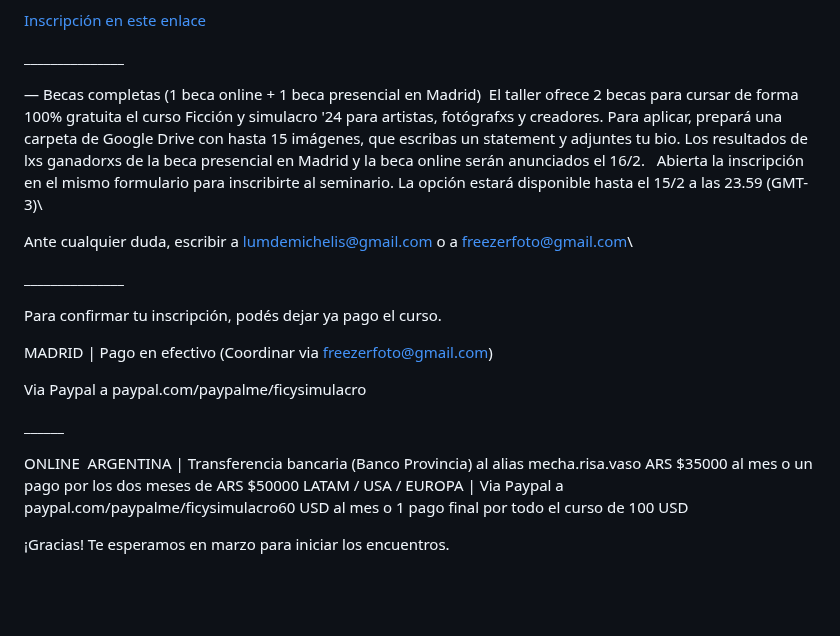
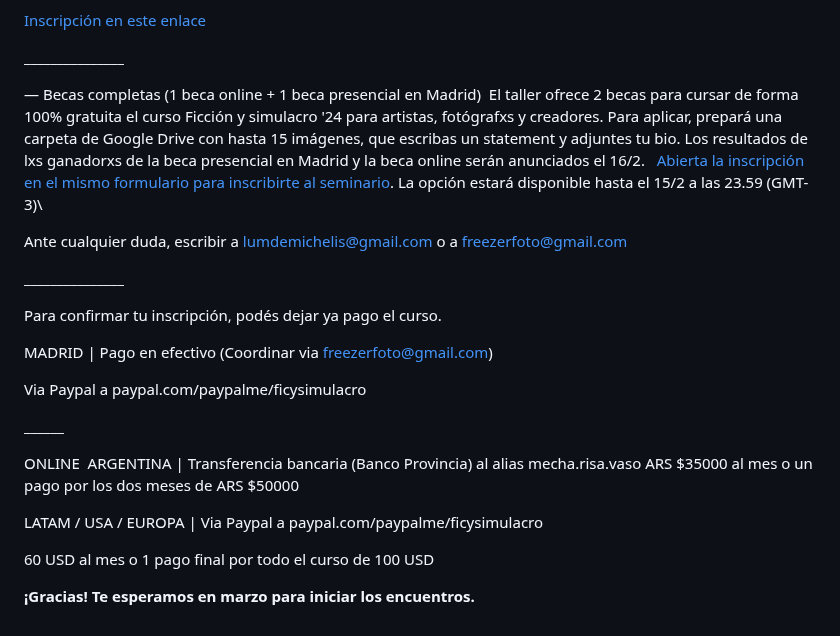
Before and after one commit to redraw/freezer, a Markdown page: content/cursos/Ficcin-y-simulacro--proyectos-fotogrficos-imaginarios-con-Luciana-Demichelis.md, the part around the change. Rendered like a GitHub page; blank space fills up the shorter version.

Commit message:
TinaCMS content update

```diff
--- a/content/cursos/Ficcin-y-simulacro--proyectos-fotogrficos-imaginarios-con-Luciana-Demichelis.md
+++ b/content/cursos/Ficcin-y-simulacro--proyectos-fotogrficos-imaginarios-con-Luciana-Demichelis.md
@@ -31,9 +31,9 @@ ARS $35000 al mes\
 \_\_\_\_\_\_\_\_\_\_\_\_\_\_\_
 
 — Becas completas (1 beca online + 1 beca presencial en Madrid)
-El taller ofrece 2 becas para cursar de forma 100% gratuita el curso Ficción y simulacro '24 para artistas, fotógrafxs y creadores. Para aplicar, prepará una carpeta de Google Drive con hasta 15 imágenes, que escribas un statement y adjuntes tu bio. Los resultados de lxs ganadorxs de la beca presencial en Madrid y la beca online serán anunciados el 16/2.   Abierta la inscripción en el mismo formulario para inscribirte al seminario. La opción estará disponible hasta el 15/2 a las 23.59 (GMT-3)\\
+El taller ofrece 2 becas para cursar de forma 100% gratuita el curso Ficción y simulacro '24 para artistas, fotógrafxs y creadores. Para aplicar, prepará una carpeta de Google Drive con hasta 15 imágenes, que escribas un statement y adjuntes tu bio. Los resultados de lxs ganadorxs de la beca presencial en Madrid y la beca online serán anunciados el 16/2.   [Abierta la inscripción en el mismo formulario para inscribirte al seminario](). La opción estará disponible hasta el 15/2 a las 23.59 (GMT-3)\\
 
-Ante cualquier duda, escribir a [lumdemichelis@gmail.com](mailto:lumdemichelis@gmail.com) o a [freezerfoto@gmail.com](mailto:freezerfoto@gmail.com)\\
+Ante cualquier duda, escribir a [lumdemichelis@gmail.com](mailto:lumdemichelis@gmail.com) o a [freezerfoto@gmail.com](mailto:freezerfoto@gmail.com)
 
 \_\_\_\_\_\_\_\_\_\_\_\_\_\_\_
 
@@ -48,6 +48,10 @@ Via Paypal a paypal.com/paypalme/ficysimulacro
 ONLINE
 ARGENTINA | Transferencia bancaria (Banco Provincia) al alias mecha.risa.vaso
 ARS $35000 al mes o un pago por los dos meses de ARS $50000
-LATAM / USA / EUROPA | Via Paypal a paypal.com/paypalme/ficysimulacro60 USD al mes o 1 pago final por todo el curso de 100 USD
 
-¡Gracias! Te esperamos en marzo para iniciar los encuentros.
+
+LATAM / USA / EUROPA | Via Paypal a paypal.com/paypalme/ficysimulacro
+
+60 USD al mes o 1 pago final por todo el curso de 100 USD
+
+**¡Gracias! Te esperamos en marzo para iniciar los encuentros.**
```
